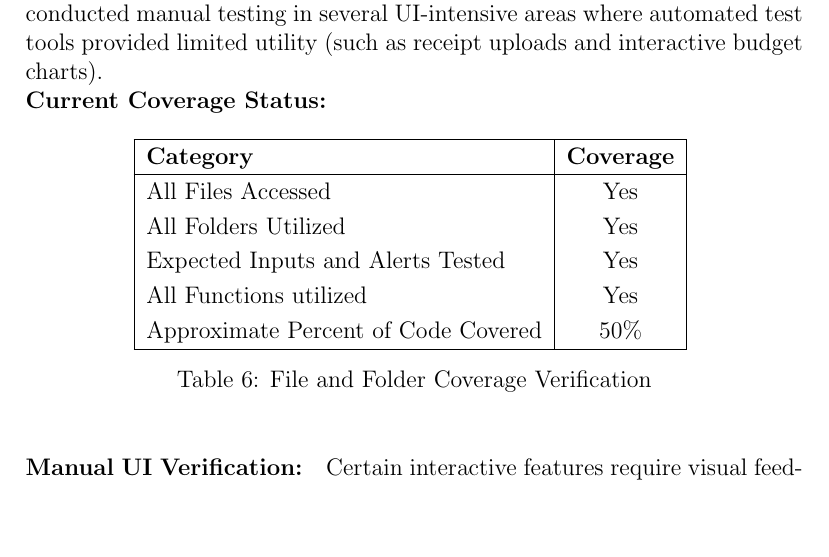
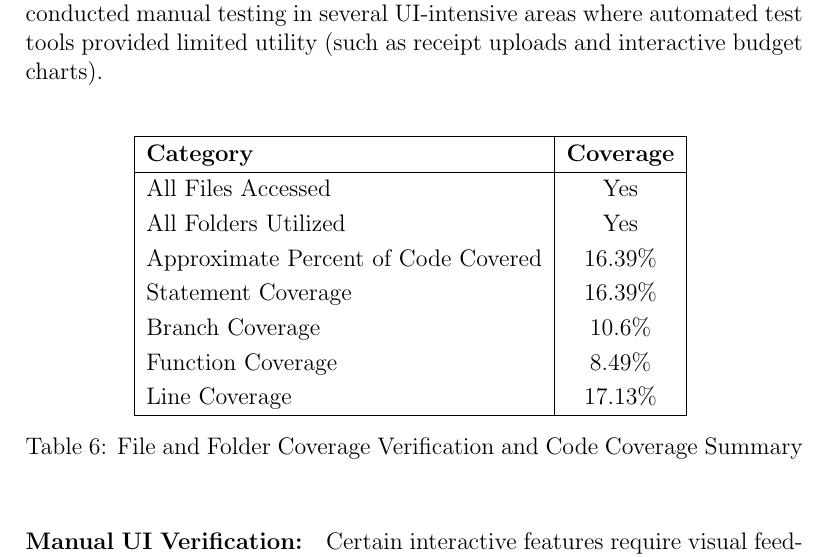
Before and after one commit to Housam2020/MES-ERP, a LaTeX document (docs/VnVReport/VnVReport.tex): part of page 34 of 38, cut so that both start at the same text, the shorter picture padded with empty space. Compiled offline with pdfLaTeX.

Commit message:
Code coergae

```diff
--- a/docs/VnVReport/VnVReport.tex
+++ b/docs/VnVReport/VnVReport.tex
@@ -979,7 +979,6 @@ manual testing in several UI-intensive areas where automated test tools provided
 limited utility (such as receipt uploads and interactive budget charts).
 
 \noindent
-\textbf{Current Coverage Status:}
 \begin{table}[h]
   \centering
   \begin{tabular}{|l|c|}
@@ -988,14 +987,16 @@ limited utility (such as receipt uploads and interactive budget charts).
       \hline
       All Files Accessed & Yes \\
       All Folders Utilized & Yes \\
-      Expected Inputs and Alerts Tested & Yes \\
-      All Functions utilized & Yes \\
-      Approximate Percent of Code Covered & 50\% \\
+      Approximate Percent of Code Covered & 16.39\% \\
+      Statement Coverage & 16.39\% \\
+      Branch Coverage & 10.6\% \\
+      Function Coverage & 8.49\% \\
+      Line Coverage & 17.13\% \\
       \hline
   \end{tabular}
-  \caption{File and Folder Coverage Verification}
+  \caption{File and Folder Coverage Verification and Code Coverage Summary}
   \label{tab:file_coverage}
-  \end{table}
+\end{table}
 
 
 \paragraph{Manual UI Verification:}
```
Also changed, not shown: docs/VnVReport/VnVReport.pdf.
